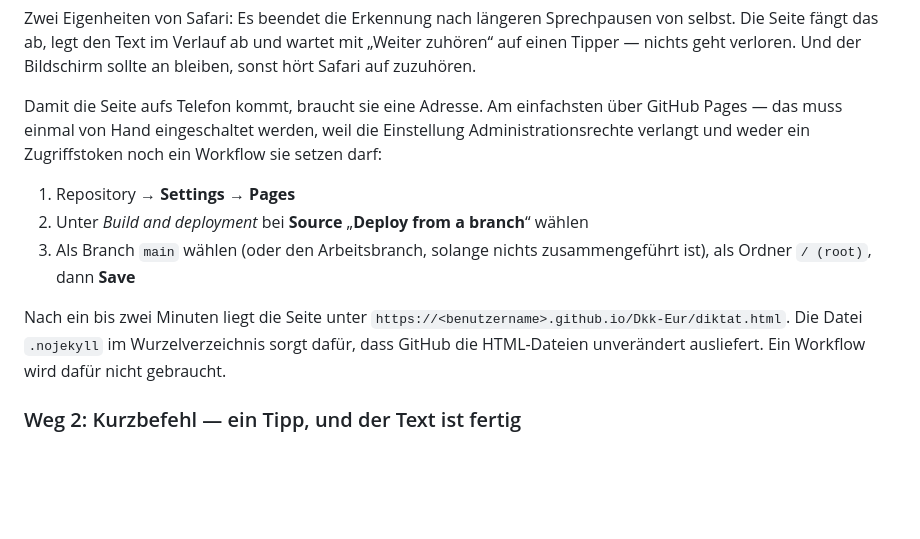
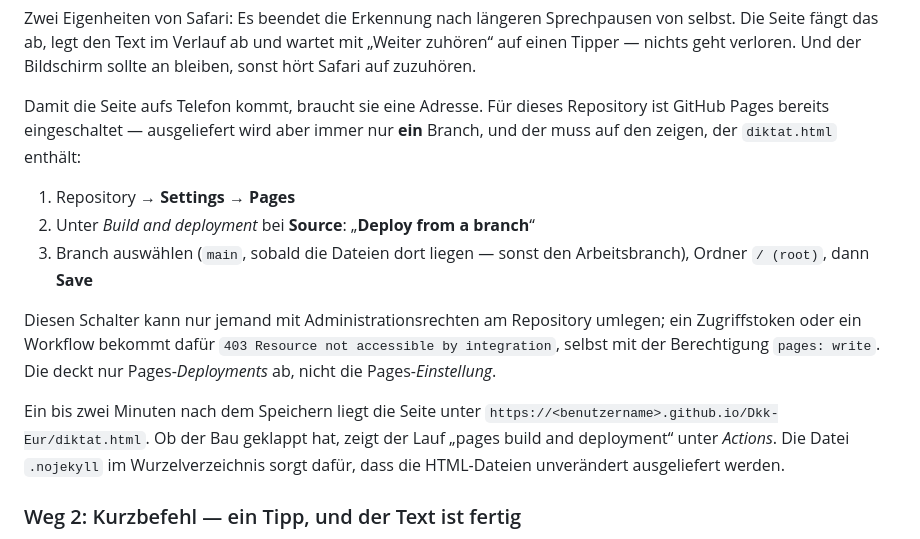
Before and after one commit to torstengoldhahn/Dkk-Eur, a Markdown page: README.md, the part around the change. Rendered like a GitHub page; blank space fills up the shorter version.

Commit message:
Correct the Pages instructions: it is already enabled, just aimed elsewhere
The repository has had a pages-build-deployment workflow since May, so
Pages was never off — the POST that would have created it conflicted,
and only the PUT that repoints the source hit 403. Its last successful
build came from an older working branch, so the live site serves that
branch's content, not this one's.

The README now says what actually has to happen: pick the branch that
carries diktat.html in Settings, and check the "pages build and
deployment" run to see whether it worked.

Co-Authored-By: Claude Opus 5 <noreply@anthropic.com>
Claude-Session: https://claude.ai/code/session_01RgzgzmBuXny7841kPPBCdD

```diff
--- a/README.md
+++ b/README.md
@@ -63,19 +63,24 @@ selbst. Die Seite fängt das ab, legt den Text im Verlauf ab und wartet mit
 „Weiter zuhören“ auf einen Tipper — nichts geht verloren. Und der Bildschirm sollte
 an bleiben, sonst hört Safari auf zuzuhören.
 
-Damit die Seite aufs Telefon kommt, braucht sie eine Adresse. Am einfachsten über
-GitHub Pages — das muss einmal von Hand eingeschaltet werden, weil die Einstellung
-Administrationsrechte verlangt und weder ein Zugriffstoken noch ein Workflow sie setzen darf:
+Damit die Seite aufs Telefon kommt, braucht sie eine Adresse. Für dieses Repository
+ist GitHub Pages bereits eingeschaltet — ausgeliefert wird aber immer nur **ein**
+Branch, und der muss auf den zeigen, der `diktat.html` enthält:
 
 1. Repository → **Settings** → **Pages**
-2. Unter *Build and deployment* bei **Source** „**Deploy from a branch**“ wählen
-3. Als Branch `main` wählen (oder den Arbeitsbranch, solange nichts zusammengeführt ist),
-   als Ordner `/ (root)`, dann **Save**
+2. Unter *Build and deployment* bei **Source**: „**Deploy from a branch**“
+3. Branch auswählen (`main`, sobald die Dateien dort liegen — sonst den Arbeitsbranch),
+   Ordner `/ (root)`, dann **Save**
 
-Nach ein bis zwei Minuten liegt die Seite unter
-`https://<benutzername>.github.io/Dkk-Eur/diktat.html`. Die Datei `.nojekyll` im
-Wurzelverzeichnis sorgt dafür, dass GitHub die HTML-Dateien unverändert ausliefert.
-Ein Workflow wird dafür nicht gebraucht.
+Diesen Schalter kann nur jemand mit Administrationsrechten am Repository umlegen;
+ein Zugriffstoken oder ein Workflow bekommt dafür `403 Resource not accessible by
+integration`, selbst mit der Berechtigung `pages: write`. Die deckt nur
+Pages-*Deployments* ab, nicht die Pages-*Einstellung*.
+
+Ein bis zwei Minuten nach dem Speichern liegt die Seite unter
+`https://<benutzername>.github.io/Dkk-Eur/diktat.html`. Ob der Bau geklappt hat, zeigt
+der Lauf „pages build and deployment“ unter *Actions*. Die Datei `.nojekyll` im
+Wurzelverzeichnis sorgt dafür, dass die HTML-Dateien unverändert ausgeliefert werden.
 
 ### Weg 2: Kurzbefehl — ein Tipp, und der Text ist fertig
 
```
